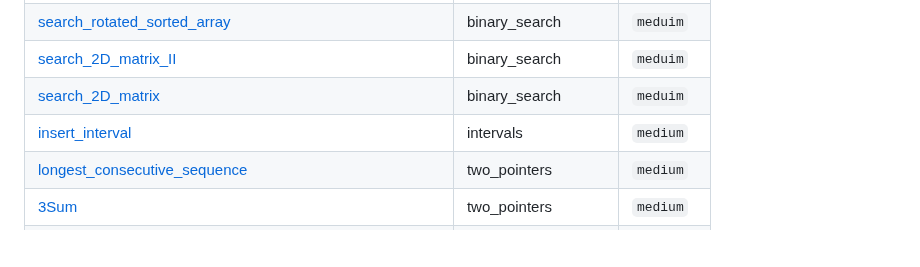
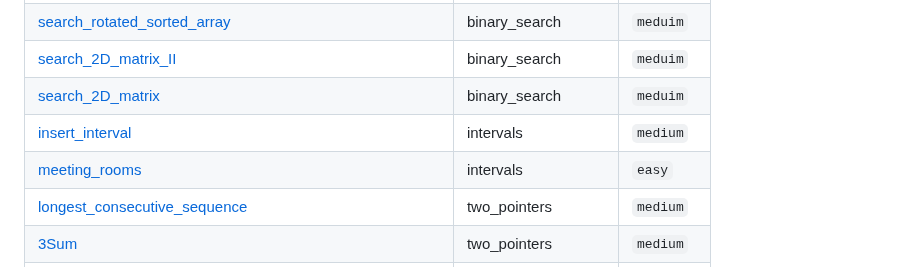
Before and after one commit to SebPuchi/LC100, a Markdown page: README.md, the part around the change. GitHub-like rendering; blank space fills up the shorter version.

Commit message:
UpdateREADME

```diff
--- a/README.md
+++ b/README.md
@@ -88,6 +88,7 @@ Once I feel comfortable with a completed question, I write up solutions notes an
 | [search_2D_matrix_II](./questions/binary_search/meduim/search_2D_matrix_II.py) | binary_search | `meduim` |
 | [search_2D_matrix](./questions/binary_search/meduim/search_2D_matrix.py) | binary_search | `meduim` |
 | [insert_interval](./questions/intervals/medium/insert_interval.py) | intervals | `medium` |
+| [meeting_rooms](./questions/intervals/easy/meeting_rooms.py) | intervals | `easy` |
 | [longest_consecutive_sequence](./questions/two_pointers/medium/longest_consecutive_sequence.py) | two_pointers | `medium` |
 | [3Sum](./questions/two_pointers/medium/3Sum.py) | two_pointers | `medium` |
 | [squares_of_a_sorted_array](./questions/two_pointers/medium/squares_of_a_sorted_array.py) | two_pointers | `medium` |
```
